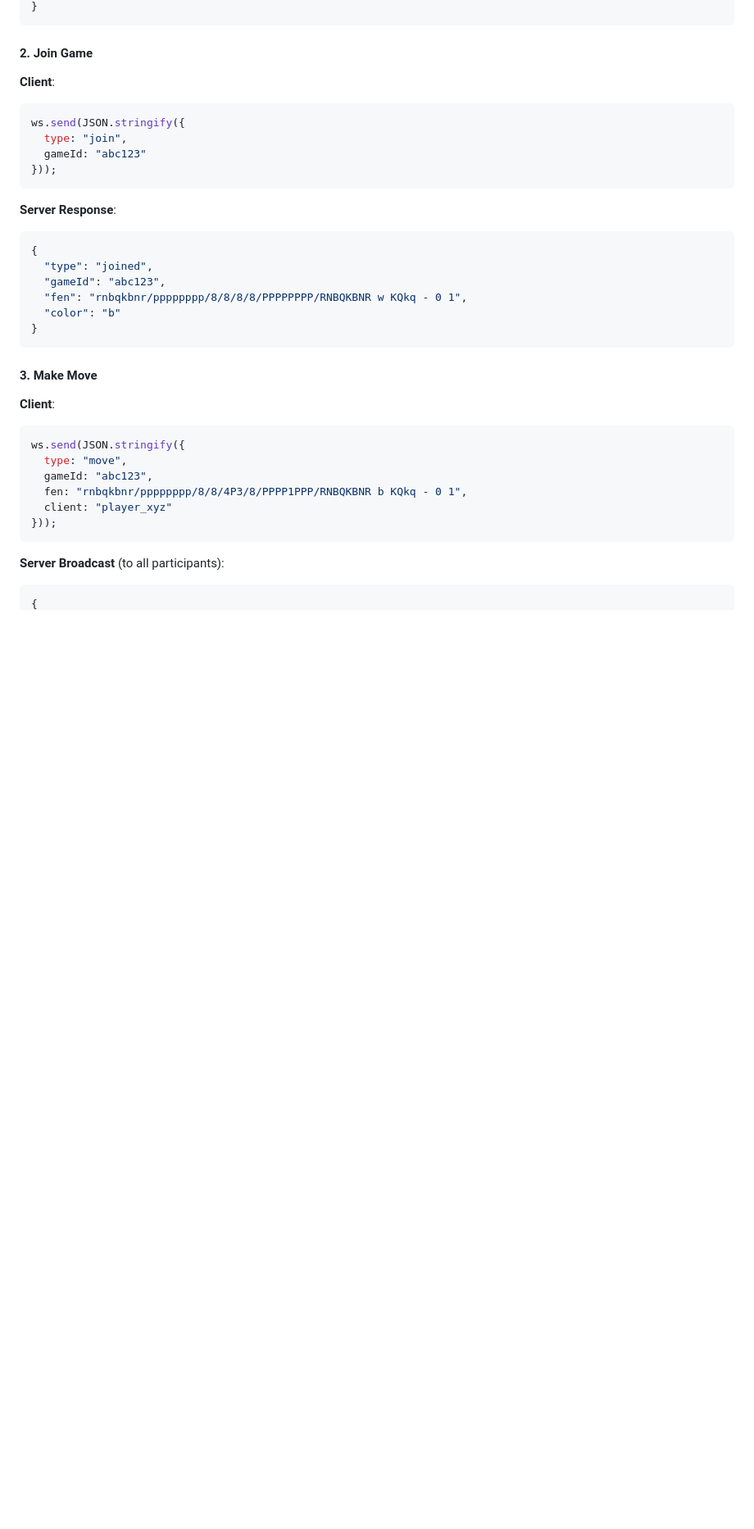
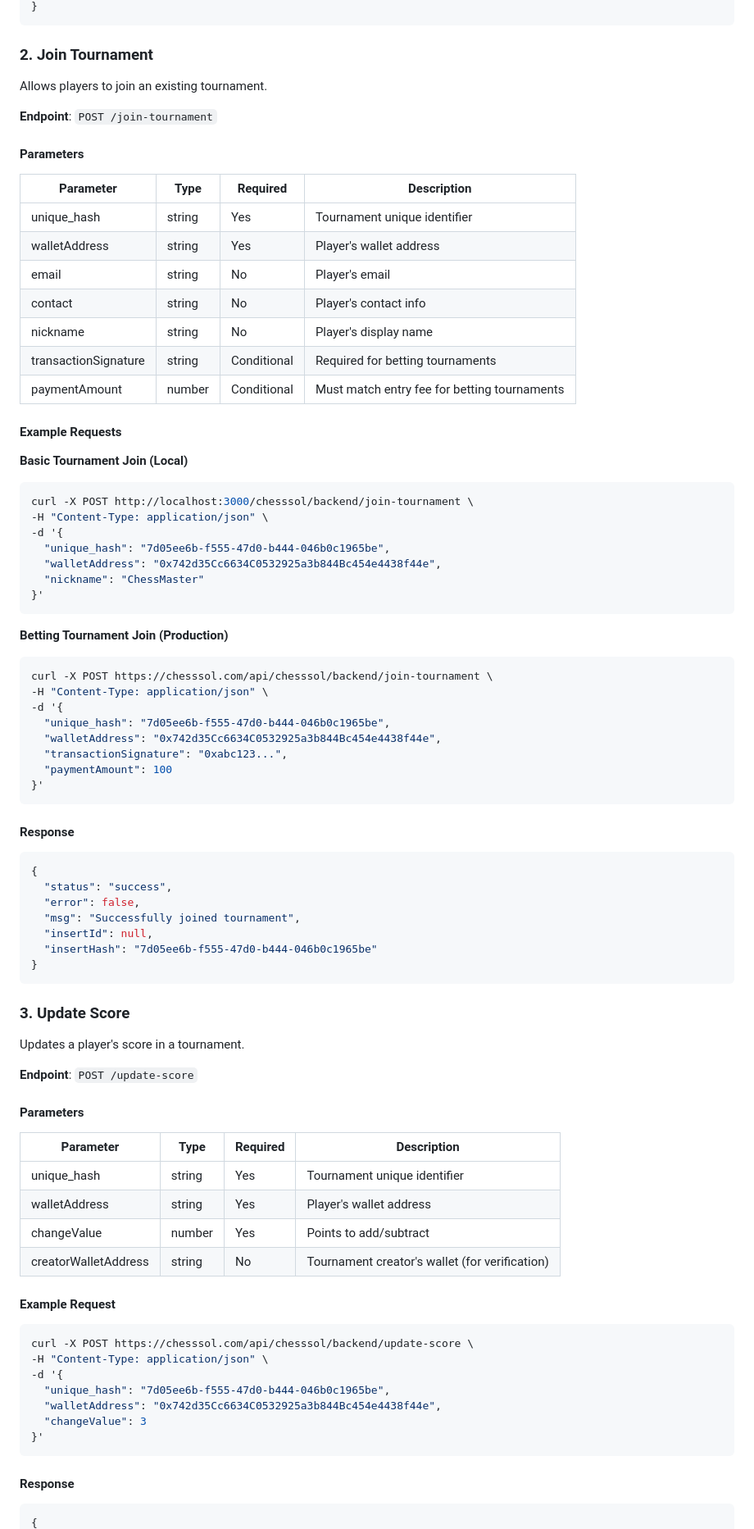
Before and after one commit to roynekTech/chesssol, a Markdown page: docs2.md, the part around one of its changes. Shown at 82% size. Drawn GitHub-style; blank space fills up the shorter version.

````diff
--- a/docs2.md
+++ b/docs2.md
@@ -358,36 +428,82 @@ ws.send(JSON.stringify({
 }
 ```
 
-#### 2. Join Game
-**Client**:
-```javascript
-ws.send(JSON.stringify({
-  type: "join",
-  gameId: "abc123"
-}));
+### 2. Join Tournament
+Allows players to join an existing tournament.
+
+**Endpoint**: `POST /join-tournament`
+
+#### Parameters
+| Parameter | Type | Required | Description |
+|-----------|------|----------|-------------|
+| unique_hash | string | Yes | Tournament unique identifier |
+| walletAddress | string | Yes | Player's wallet address |
+| email | string | No | Player's email |
+| contact | string | No | Player's contact info |
+| nickname | string | No | Player's display name |
+| transactionSignature | string | Conditional | Required for betting tournaments |
+| paymentAmount | number | Conditional | Must match entry fee for betting tournaments |
+
+#### Example Requests
+
+**Basic Tournament Join (Local)**
+```bash
+curl -X POST http://localhost:3000/chesssol/backend/join-tournament \
+-H "Content-Type: application/json" \
+-d '{
+  "unique_hash": "7d05ee6b-f555-47d0-b444-046b0c1965be",
+  "walletAddress": "0x742d35Cc6634C0532925a3b844Bc454e4438f44e",
+  "nickname": "ChessMaster"
+}'
 ```
 
-**Server Response**:
+**Betting Tournament Join (Production)**
+```bash
+curl -X POST https://chesssol.com/api/chesssol/backend/join-tournament \
+-H "Content-Type: application/json" \
+-d '{
+  "unique_hash": "7d05ee6b-f555-47d0-b444-046b0c1965be",
+  "walletAddress": "0x742d35Cc6634C0532925a3b844Bc454e4438f44e",
+  "transactionSignature": "0xabc123...",
+  "paymentAmount": 100
+}'
+```
+
+#### Response
 ```json
 {
-  "type": "joined",
-  "gameId": "abc123",
-  "fen": "rnbqkbnr/pppppppp/8/8/8/8/PPPPPPPP/RNBQKBNR w KQkq - 0 1",
-  "color": "b"
+  "status": "success",
+  "error": false,
+  "msg": "Successfully joined tournament",
+  "insertId": null,
+  "insertHash": "7d05ee6b-f555-47d0-b444-046b0c1965be"
 }
 ```
 
-#### 3. Make Move
-**Client**:
-```javascript
-ws.send(JSON.stringify({
-  type: "move",
-  gameId: "abc123",
-  fen: "rnbqkbnr/pppppppp/8/8/4P3/8/PPPP1PPP/RNBQKBNR b KQkq - 0 1",
-  client: "player_xyz"
-}));
+### 3. Update Score
+Updates a player's score in a tournament.
+
+**Endpoint**: `POST /update-score`
+
+#### Parameters
+| Parameter | Type | Required | Description |
+|-----------|------|----------|-------------|
+| unique_hash | string | Yes | Tournament unique identifier |
+| walletAddress | string | Yes | Player's wallet address |
+| changeValue | number | Yes | Points to add/subtract |
+| creatorWalletAddress | string | No | Tournament creator's wallet (for verification) |
+
+#### Example Request
+```bash
+curl -X POST https://chesssol.com/api/chesssol/backend/update-score \
+-H "Content-Type: application/json" \
+-d '{
+  "unique_hash": "7d05ee6b-f555-47d0-b444-046b0c1965be",
+  "walletAddress": "0x742d35Cc6634C0532925a3b844Bc454e4438f44e",
+  "changeValue": 3
+}'
 ```
 
-**Server Broadcast** (to all participants):
+#### Response
 ```json
 {
````
Also changed, not shown: other parts of docs2.md (+192 -92 lines).
